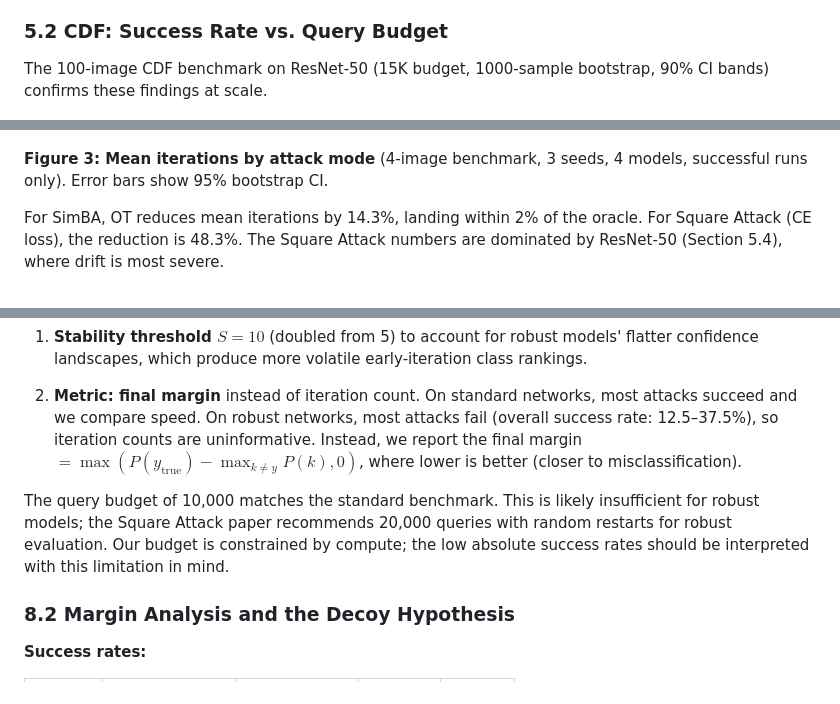
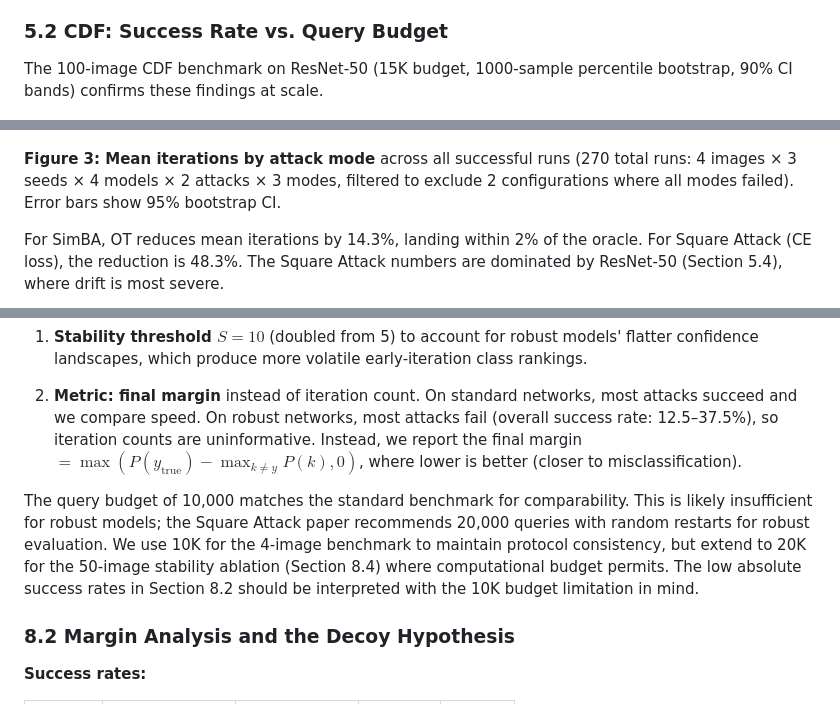
Before and after one commit to FlorentTariolle/Opportunistic-Adversarial-Attacks, a Markdown page: paper_draft.md, 3 parts joined by grey strips. Rendered like a GitHub page.

```diff
--- a/paper_draft.md
+++ b/paper_draft.md
@@ -219,7 +217,7 @@ OT matches oracle-targeted success rates for both attacks: 100% for SimBA (vs. 8
 
 ### 5.2 CDF: Success Rate vs. Query Budget
 
-The 100-image CDF benchmark on ResNet-50 (15K budget, 1000-sample bootstrap, 90% CI bands) confirms these findings at scale.
+The 100-image CDF benchmark on ResNet-50 (15K budget, 1000-sample percentile bootstrap, 90% CI bands) confirms these findings at scale.
 
 ![SimBA CDF](results/figures_winrate/fig_winrate_simba.png)
 
@@ -233,7 +231,7 @@ The 100-image CDF benchmark on ResNet-50 (15K budget, 1000-sample bootstrap, 90%
 
 ![Headline bars](results/figures/standard/fig_headline_bars.png)
 
-**Figure 3: Mean iterations by attack mode** (4-image benchmark, 3 seeds, 4 models, successful runs only). Error bars show 95% bootstrap CI.
+**Figure 3: Mean iterations by attack mode** across all successful runs (270 total runs: 4 images × 3 seeds × 4 models × 2 attacks × 3 modes, filtered to exclude 2 configurations where all modes failed). Error bars show 95% bootstrap CI.
 
 For SimBA, OT reduces mean iterations by 14.3%, landing within 2% of the oracle. For Square Attack (CE loss), the reduction is 48.3%. The Square Attack numbers are dominated by ResNet-50 (Section 5.4), where drift is most severe.
 
@@ -375,7 +373,7 @@ We extend the evaluation to adversarially-trained ImageNet classifiers from Robu
 
 2. **Metric: final margin** instead of iteration count. On standard networks, most attacks succeed and we compare speed. On robust networks, most attacks fail (overall success rate: 12.5–37.5%), so iteration counts are uninformative. Instead, we report the final margin $= \max(P(y_{\text{true}}) - \max_{k \neq y} P(k), 0)$, where lower is better (closer to misclassification).
 
-The query budget of 10,000 matches the standard benchmark. This is likely insufficient for robust models; the Square Attack paper recommends 20,000 queries with random restarts for robust evaluation. Our budget is constrained by compute; the low absolute success rates should be interpreted with this limitation in mind.
+The query budget of 10,000 matches the standard benchmark for comparability. This is likely insufficient for robust models; the Square Attack paper recommends 20,000 queries with random restarts for robust evaluation. We use 10K for the 4-image benchmark to maintain protocol consistency, but extend to 20K for the 50-image stability ablation (Section 8.4) where computational budget permits. The low absolute success rates in Section 8.2 should be interpreted with the 10K budget limitation in mind.
 
 ### 8.2 Margin Analysis and the Decoy Hypothesis
 
```
Also changed, not shown: other parts of paper_draft.md (+23 -25 lines).
